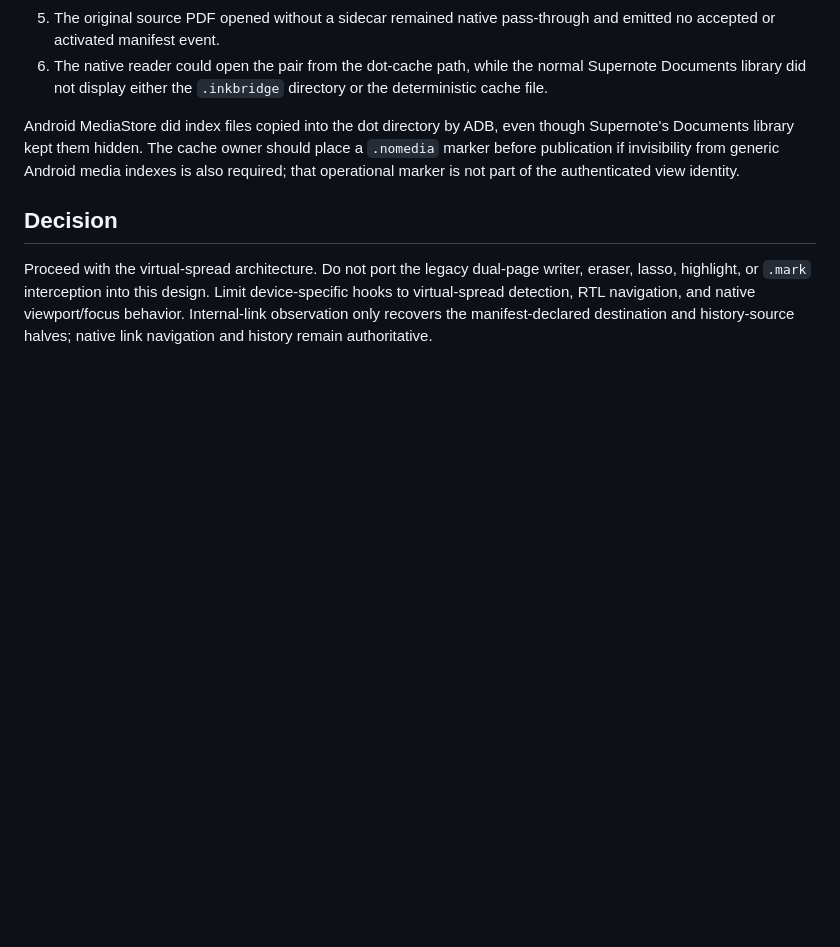
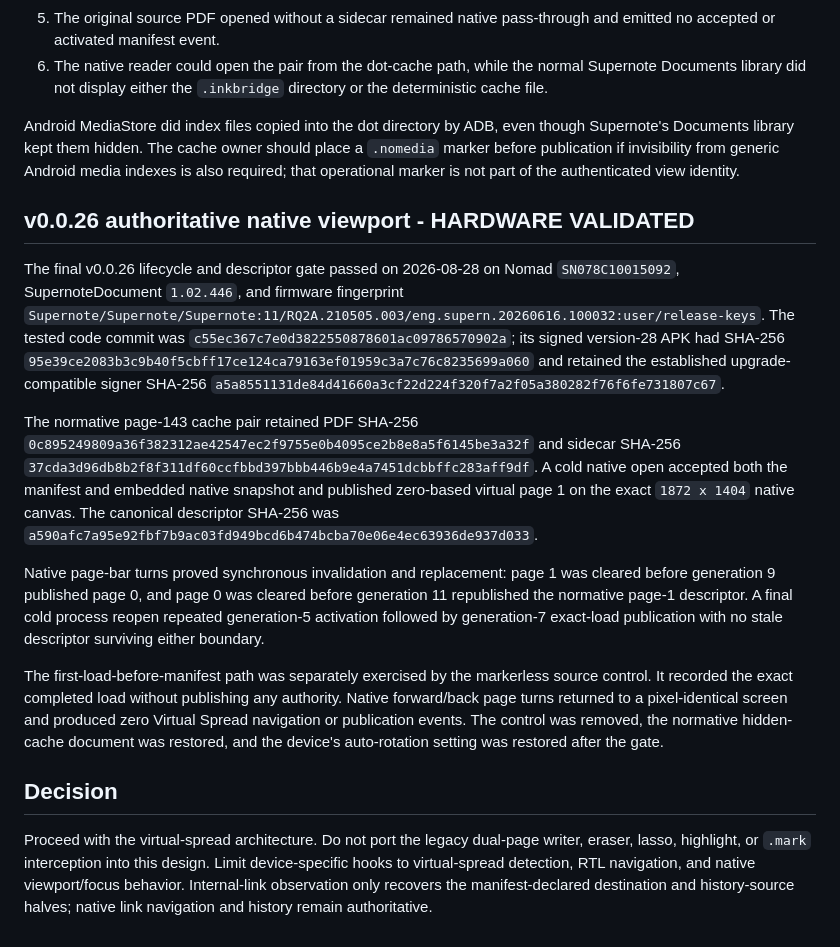
Before and after one commit to techrebbe/supernote-rtl-reader, a Markdown page: virtual_spread/HARDWARE_VALIDATION.md, the part around the change. Drawn GitHub-style; blank space fills up the shorter version.

Commit message:
Record final v0.0.26 viewport hardware gate

```diff
--- a/virtual_spread/HARDWARE_VALIDATION.md
+++ b/virtual_spread/HARDWARE_VALIDATION.md
@@ -367,6 +367,40 @@ place a `.nomedia` marker before publication if invisibility from generic Androi
 media indexes is also required; that operational marker is not part of the
 authenticated view identity.
 
+## v0.0.26 authoritative native viewport - HARDWARE VALIDATED
+
+The final v0.0.26 lifecycle and descriptor gate passed on 2026-08-28 on Nomad
+`SN078C10015092`, SupernoteDocument `1.02.446`, and firmware fingerprint
+`Supernote/Supernote/Supernote:11/RQ2A.210505.003/eng.supern.20260616.100032:user/release-keys`.
+The tested code commit was
+`c55ec367c7e0d3822550878601ac09786570902a`; its signed version-28 APK had
+SHA-256
+`95e39ce2083b3c9b40f5cbff17ce124ca79163ef01959c3a7c76c8235699a060`
+and retained the established upgrade-compatible signer SHA-256
+`a5a8551131de84d41660a3cf22d224f320f7a2f05a380282f76f6fe731807c67`.
+
+The normative page-143 cache pair retained PDF SHA-256
+`0c895249809a36f382312ae42547ec2f9755e0b4095ce2b8e8a5f6145be3a32f`
+and sidecar SHA-256
+`37cda3d96db8b2f8f311df60ccfbbd397bbb446b9e4a7451dcbbffc283aff9df`.
+A cold native open accepted both the manifest and embedded native snapshot and
+published zero-based virtual page 1 on the exact `1872 x 1404` native canvas.
+The canonical descriptor SHA-256 was
+`a590afc7a95e92fbf7b9ac03fd949bcd6b474bcba70e06e4ec63936de937d033`.
+
+Native page-bar turns proved synchronous invalidation and replacement: page 1
+was cleared before generation 9 published page 0, and page 0 was cleared before
+generation 11 republished the normative page-1 descriptor. A final cold process
+reopen repeated generation-5 activation followed by generation-7 exact-load
+publication with no stale descriptor surviving either boundary.
+
+The first-load-before-manifest path was separately exercised by the markerless
+source control. It recorded the exact completed load without publishing any
+authority. Native forward/back page turns returned to a pixel-identical screen
+and produced zero Virtual Spread navigation or publication events. The control
+was removed, the normative hidden-cache document was restored, and the device's
+auto-rotation setting was restored after the gate.
+
 ## Decision
 
 Proceed with the virtual-spread architecture. Do not port the legacy dual-page
```
Also changed, not shown: REGRESSION.md (+22 -1 lines).
